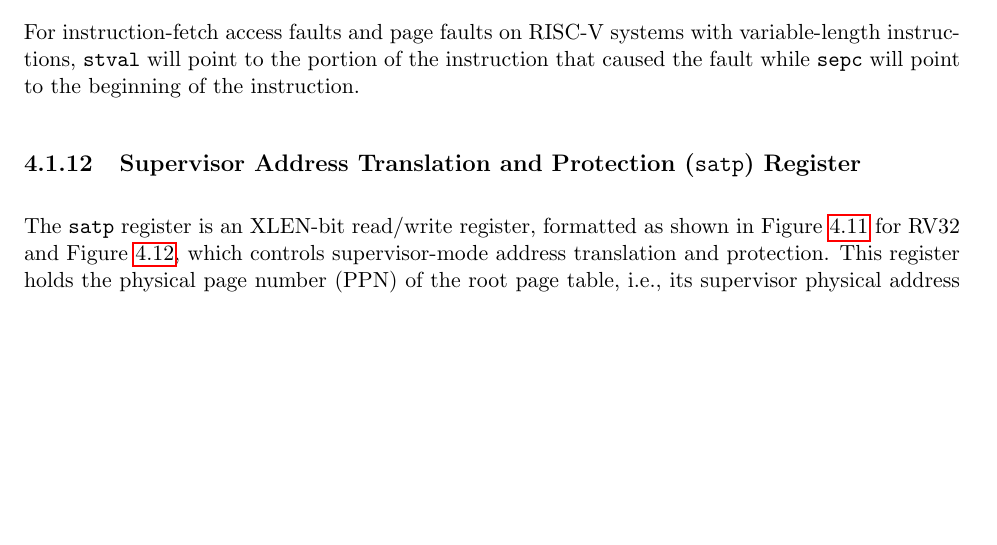
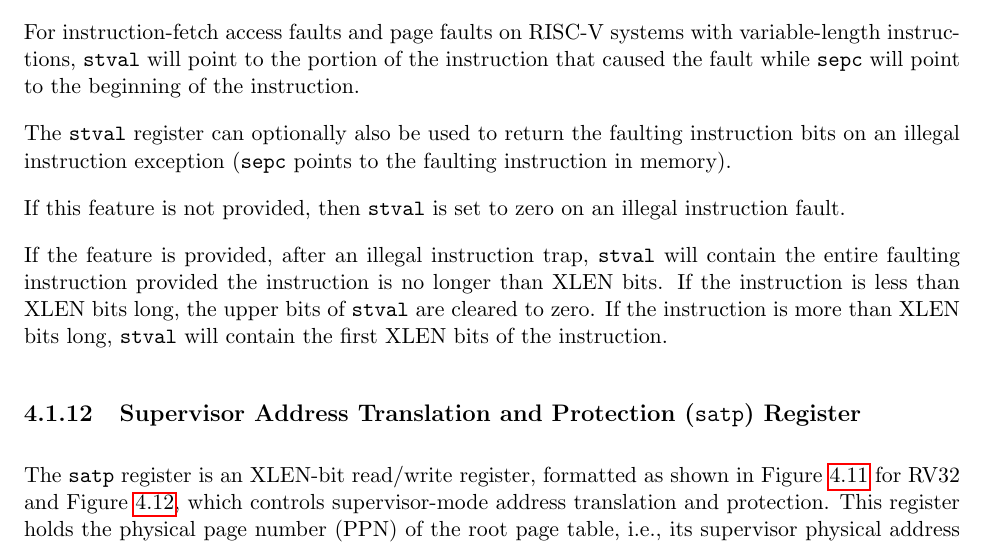
Before and after one commit to riscv/riscv-isa-manual, a LaTeX thesis (src/riscv-privileged.tex, which reads src/supervisor.tex): part of page 65 of 91, cut so that both start at the same text, the shorter picture padded with empty space. Compiled offline with pdfLaTeX.

Commit message:
stval is optionally written with bad instruction, as with mtval

```diff
--- a/src/supervisor.tex
+++ b/src/supervisor.tex
@@ -596,6 +596,20 @@ For instruction-fetch access faults and page faults on RISC-V systems with
 variable-length instructions, {\tt stval} will point to the portion
 of the instruction that caused the fault while {\tt sepc} will point
 to the beginning of the instruction.
+
+The {\tt stval} register can optionally also be used to return the
+faulting instruction bits on an illegal instruction exception ({\tt
+  sepc} points to the faulting instruction in memory).
+
+If this feature is not provided, then {\tt stval} is set to zero on
+an illegal instruction fault.
+
+If the feature is provided, after an illegal instruction trap, {\tt
+  stval} will contain the entire faulting instruction provided the
+instruction is no longer than XLEN bits.  If the instruction is less
+than XLEN bits long, the upper bits of {\tt stval} are cleared to
+zero. If the instruction is more than XLEN bits long, {\tt stval}
+will contain the first XLEN bits of the instruction.
 
 \subsection{Supervisor Address Translation and Protection ({\tt satp}) Register}
 \label{sec:satp}
```
